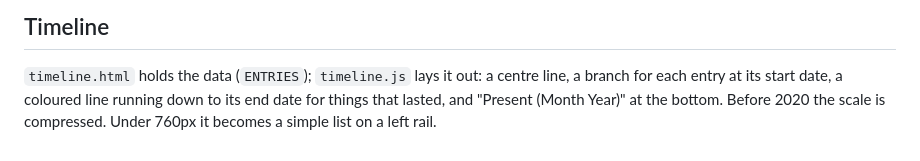
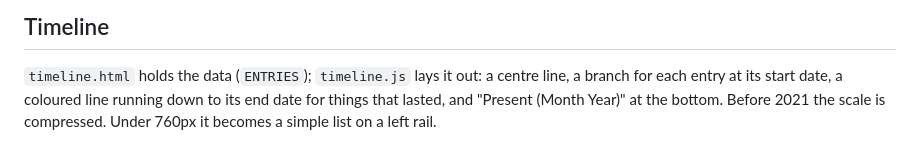
Before and after one commit to TheVaus/TheVaus.github.io, a Markdown page: DESIGN.md, the part around the change. Drawn GitHub-style.

Commit message:
Update DESIGN.md timeline note
Co-Authored-By: Claude Opus 5.5 <noreply@anthropic.com>
Claude-Session: https://claude.ai/code/session_0186ccyNB5u278B88JXMuLNk

```diff
--- a/DESIGN.md
+++ b/DESIGN.md
@@ -89,4 +89,4 @@ header, navigation and footer stay the same everywhere.
 
 `timeline.html` holds the data (`ENTRIES`); `timeline.js` lays it out: a centre line, a branch for each entry at its
 start date, a coloured line running down to its end date for things that lasted, and "Present (Month Year)" at the
-bottom. Before 2020 the scale is compressed. Under 760px it becomes a simple list on a left rail.
+bottom. Before 2021 the scale is compressed. Under 760px it becomes a simple list on a left rail.
```
